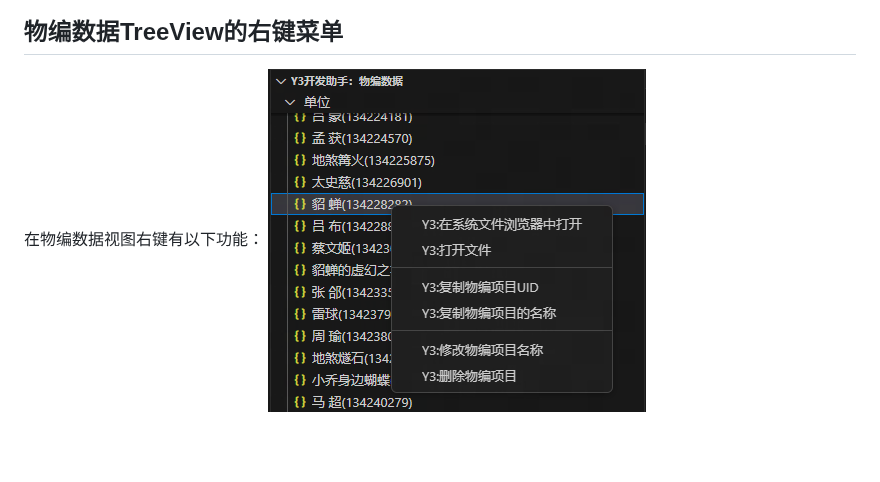
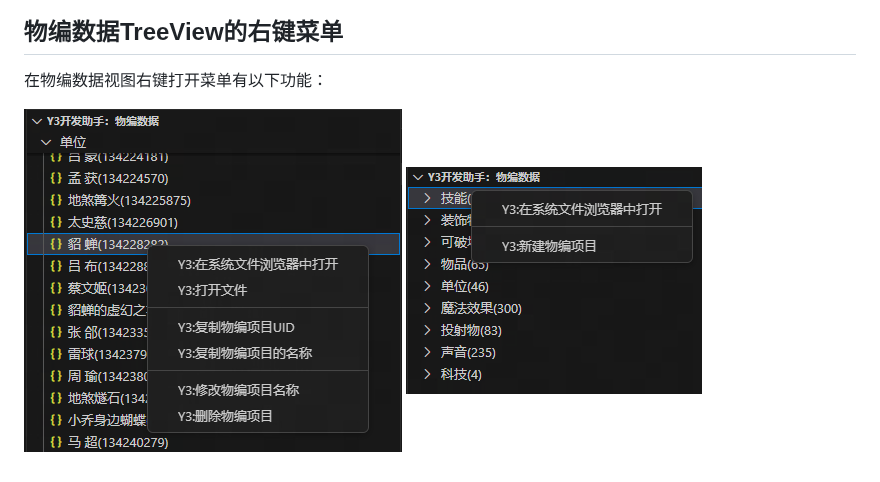
Before and after one commit to y3-editor/y3-helper, a Markdown page: README.md, the part around the change. Drawn GitHub-style; pictures changed too: image/tree_view_menu2.png (added); blank space fills up the shorter version.

```diff
--- a/README.md
+++ b/README.md
@@ -60,5 +60,7 @@ Y3:修改CSV表格中的物编项目的名称
 
 ## 物编数据TreeView的右键菜单
 
-在物编数据视图右键有以下功能：
-![alt text](./image/tree_view_menu.png)
+在物编数据视图右键打开菜单有以下功能：
+
+![子项的右键菜单](./image/tree_view_menu1.png)
+![类别文件夹的右键菜单](./image/tree_view_menu2.png)
```
Also changed, not shown: image/tree_view_menu1.png (renamed from image/tree_view_menu.png), 10 other files.
